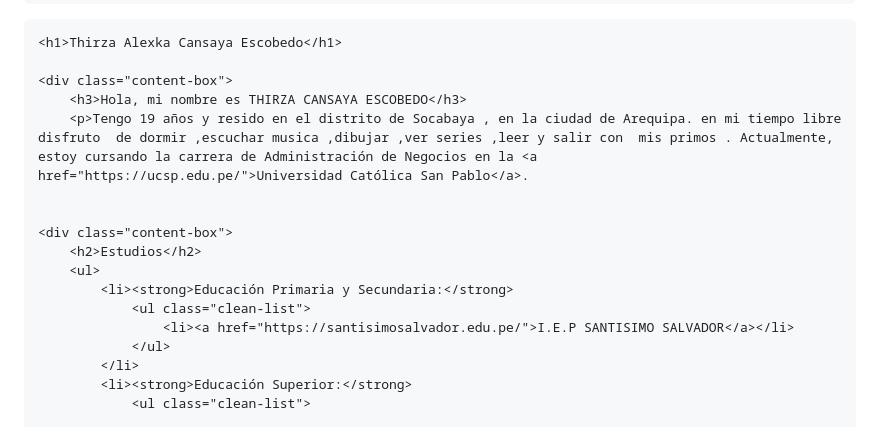
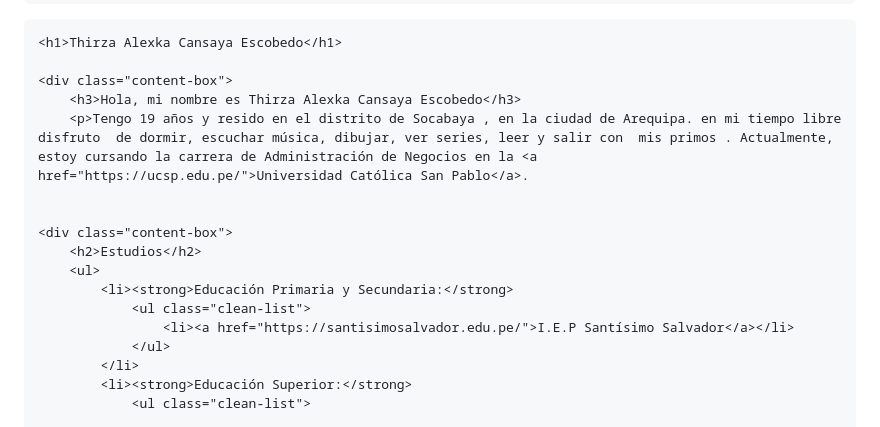
Before and after one commit to ThirzaAlexkaCansayaEscobedo/ThirzaCansaya, a Markdown page: README.md, the part around the change. GitHub-like rendering.

```diff
--- a/README.md
+++ b/README.md
@@ -94,8 +94,8 @@
     <h1>Thirza Alexka Cansaya Escobedo</h1>
 
     <div class="content-box">
-        <h3>Hola, mi nombre es THIRZA CANSAYA ESCOBEDO</h3>
-        <p>Tengo 19 años y resido en el distrito de Socabaya , en la ciudad de Arequipa. en mi tiempo libre disfruto  de dormir ,escuchar musica ,dibujar ,ver series ,leer y salir con  mis primos . Actualmente, estoy cursando la carrera de Administración de Negocios en la <a href="https://ucsp.edu.pe/">Universidad Católica San Pablo</a>.
+        <h3>Hola, mi nombre es Thirza Alexka Cansaya Escobedo</h3>
+        <p>Tengo 19 años y resido en el distrito de Socabaya , en la ciudad de Arequipa. en mi tiempo libre disfruto  de dormir, escuchar música, dibujar, ver series, leer y salir con  mis primos . Actualmente, estoy cursando la carrera de Administración de Negocios en la <a href="https://ucsp.edu.pe/">Universidad Católica San Pablo</a>.
 
 
     <div class="content-box">
@@ -103,7 +103,7 @@
         <ul>
             <li><strong>Educación Primaria y Secundaria:</strong>
                 <ul class="clean-list">
-                    <li><a href="https://santisimosalvador.edu.pe/">I.E.P SANTISIMO SALVADOR</a></li>
+                    <li><a href="https://santisimosalvador.edu.pe/">I.E.P Santísimo Salvador</a></li>
                 </ul>
             </li>
             <li><strong>Educación Superior:</strong>
```
